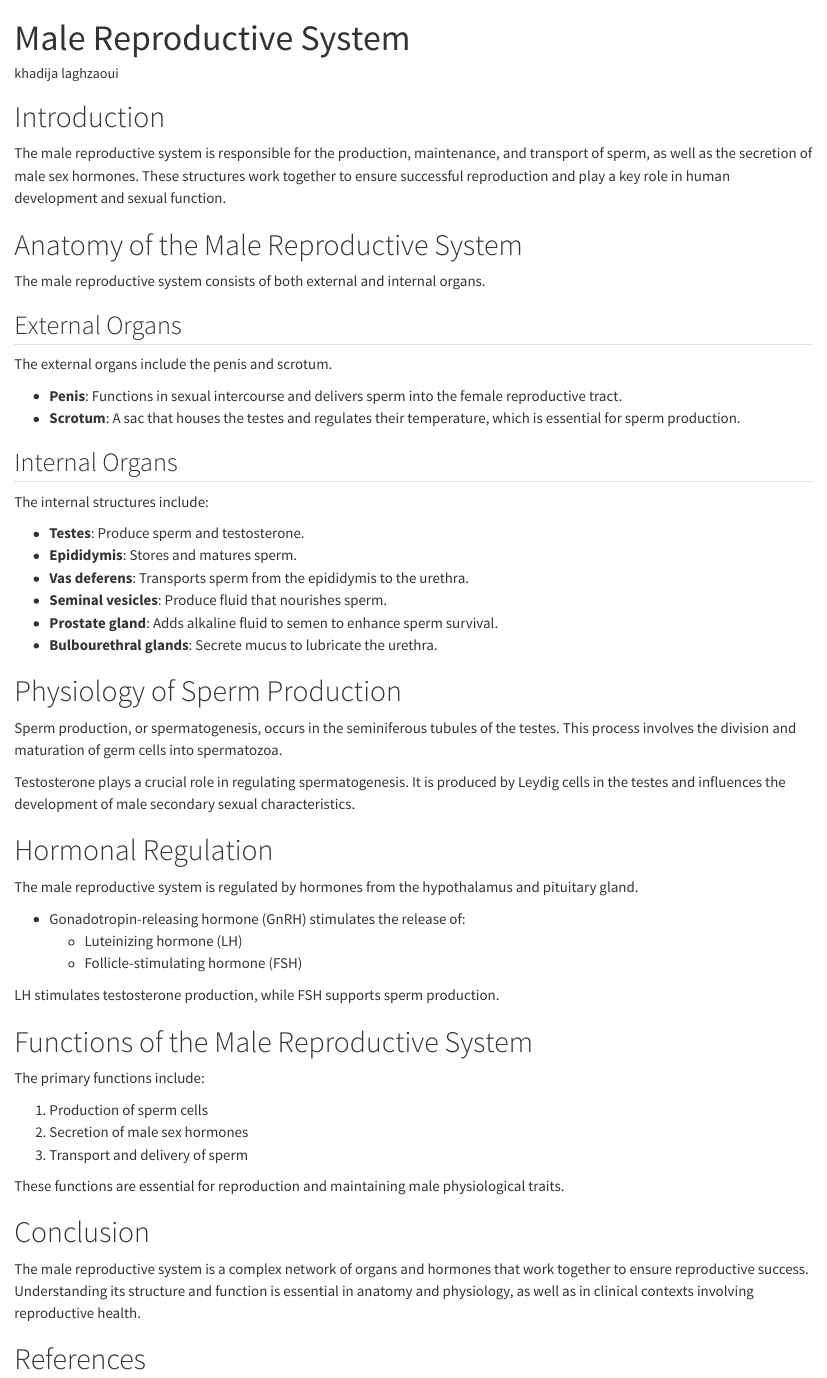
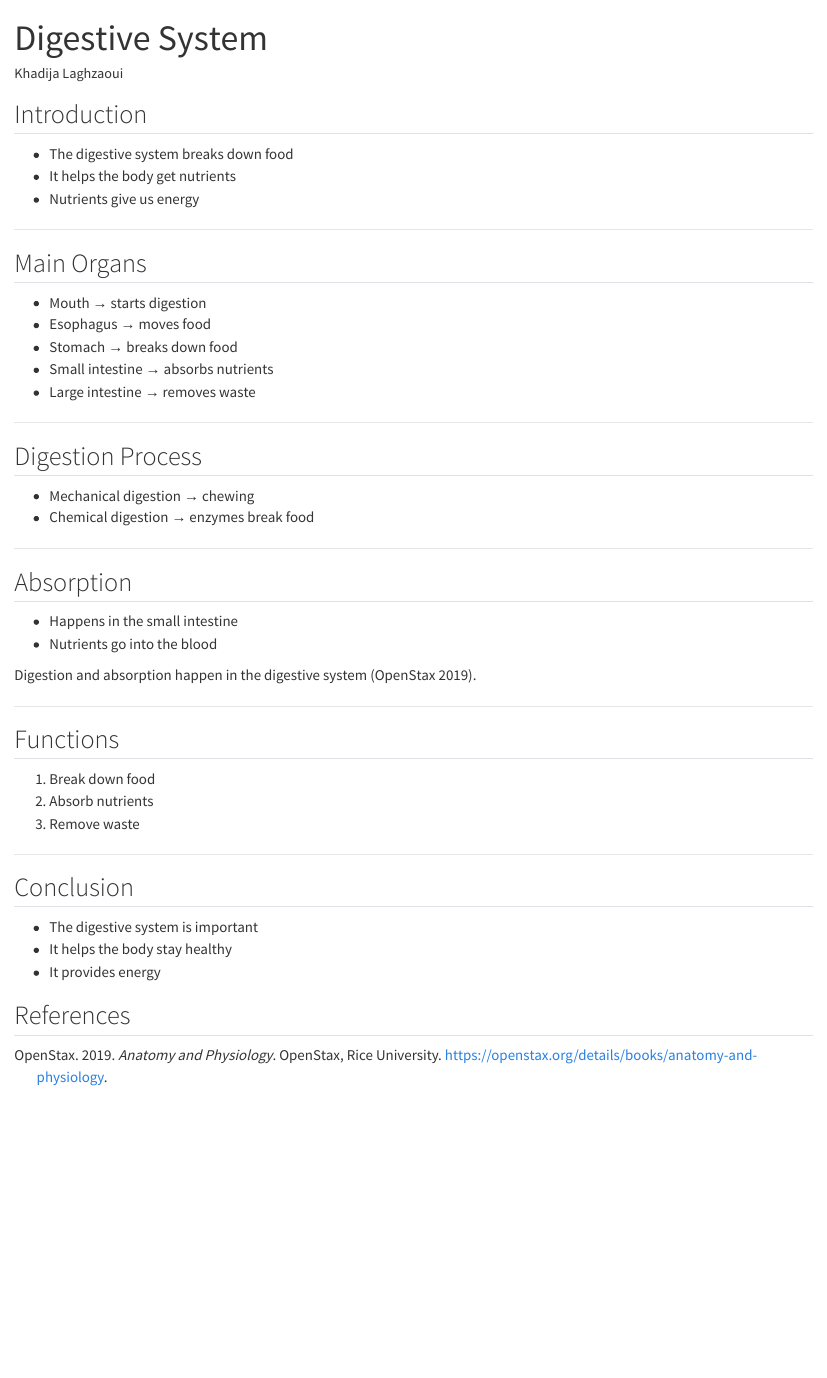
Before and after one commit to khadija-16/art, a Quarto document (index.qmd): the page in a window 1100 px wide, from its top. Rendered offline with R 4.5, knitr and Pandoc in place of Quarto, with nearby package versions.

Commit message:
final article

```diff
--- a/index.qmd
+++ b/index.qmd
@@ -1,64 +1,62 @@
+
 ---
-title: "Male Reproductive System"
-author: "khadija laghzaoui"
+title: "Digestive System"
+author: "Khadija Laghzaoui"
 format: html
 bibliography: references.bib
 ---
+## Introduction
 
-# Introduction
+- The digestive system breaks down food
+- It helps the body get nutrients
+- Nutrients give us energy
 
-The male reproductive system is responsible for the production, maintenance, and transport of sperm, as well as the secretion of male sex hormones. These structures work together to ensure successful reproduction and play a key role in human development and sexual function.
+---
 
-# Anatomy of the Male Reproductive System
+## Main Organs
 
-The male reproductive system consists of both external and internal organs.
+- Mouth → starts digestion
+- Esophagus → moves food
+- Stomach → breaks down food
+- Small intestine → absorbs nutrients
+- Large intestine → removes waste
 
-## External Organs
+---
 
-The external organs include the penis and scrotum.
+## Digestion Process
 
-- **Penis**: Functions in sexual intercourse and delivers sperm into the female reproductive tract.
-- **Scrotum**: A sac that houses the testes and regulates their temperature, which is essential for sperm production.
+- Mechanical digestion → chewing
+- Chemical digestion → enzymes break food
 
-## Internal Organs
+---
 
-The internal structures include:
+## Absorption
 
-- **Testes**: Produce sperm and testosterone.
-- **Epididymis**: Stores and matures sperm.
-- **Vas deferens**: Transports sperm from the epididymis to the urethra.
-- **Seminal vesicles**: Produce fluid that nourishes sperm.
-- **Prostate gland**: Adds alkaline fluid to semen to enhance sperm survival.
-- **Bulbourethral glands**: Secrete mucus to lubricate the urethra.
+- Happens in the small intestine
+- Nutrients go into the blood
 
-# Physiology of Sperm Production
+Digestion and absorption happen in the digestive system [@openstax_ap].
 
-Sperm production, or spermatogenesis, occurs in the seminiferous tubules of the testes. This process involves the division and maturation of germ cells into spermatozoa.
+---
 
-Testosterone plays a crucial role in regulating spermatogenesis. It is produced by Leydig cells in the testes and influences the development of male secondary sexual characteristics.
+## Functions
 
-# Hormonal Regulation
+1. Break down food
+2. Absorb nutrients
+3. Remove waste
 
-The male reproductive system is regulated by hormones from the hypothalamus and pituitary gland.
+---
 
-- Gonadotropin-releasing hormone (GnRH) stimulates the release of:
-  - Luteinizing hormone (LH)
-  - Follicle-stimulating hormone (FSH)
+## Conclusion
 
-LH stimulates testosterone production, while FSH supports sperm production.
+- The digestive system is important
+- It helps the body stay healthy
+- It provides energy
 
-# Functions of the Male Reproductive System
+---
+---
 
-The primary functions include:
+## References
 
-1. Production of sperm cells
-2. Secretion of male sex hormones
-3. Transport and delivery of sperm
-
-These functions are essential for reproduction and maintaining male physiological traits.
-
-# Conclusion
-
-The male reproductive system is a complex network of organs and hormones that work together to ensure reproductive success. Understanding its structure and function is essential in anatomy and physiology, as well as in clinical contexts involving reproductive health.
-
-# References
+::: {#refs}
+:::
--- a/references.bib
+++ b/references.bib
@@ -1,3 +1,6 @@
-
-@book{openstax2019,
-  title={Anatomy and Physiology},
+@book{openstax_ap,
+  title = {Anatomy and Physiology},
+  author = {{OpenStax}},
+  year = {2019},
+  publisher = {OpenStax, Rice University},
+  url = {https://openstax.org/details/books/anatomy-and-physiology}
@@ -8,4 +7,2 @@
 }
 
-@book{tortora2021,
-  title={Principles of Anatomy and Physiology},
```
Also changed, not shown: _manuscript/index.html, references.bib (22 more changed lines).
